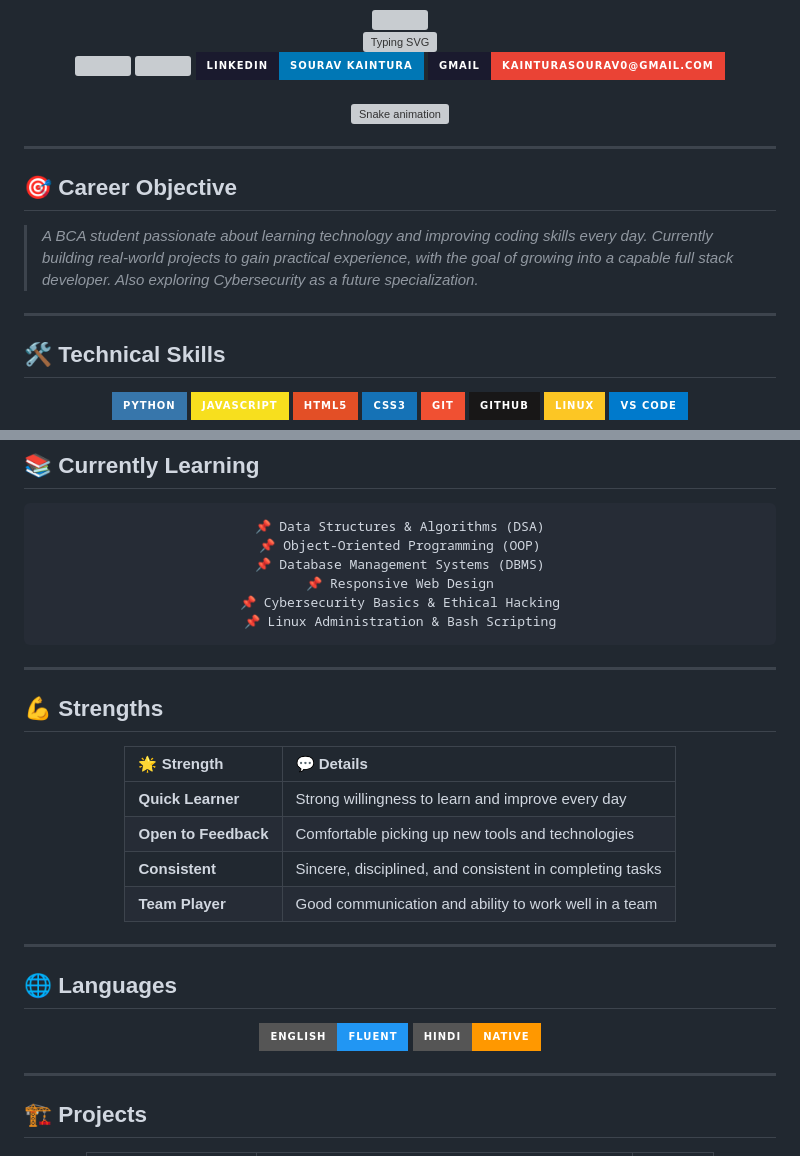
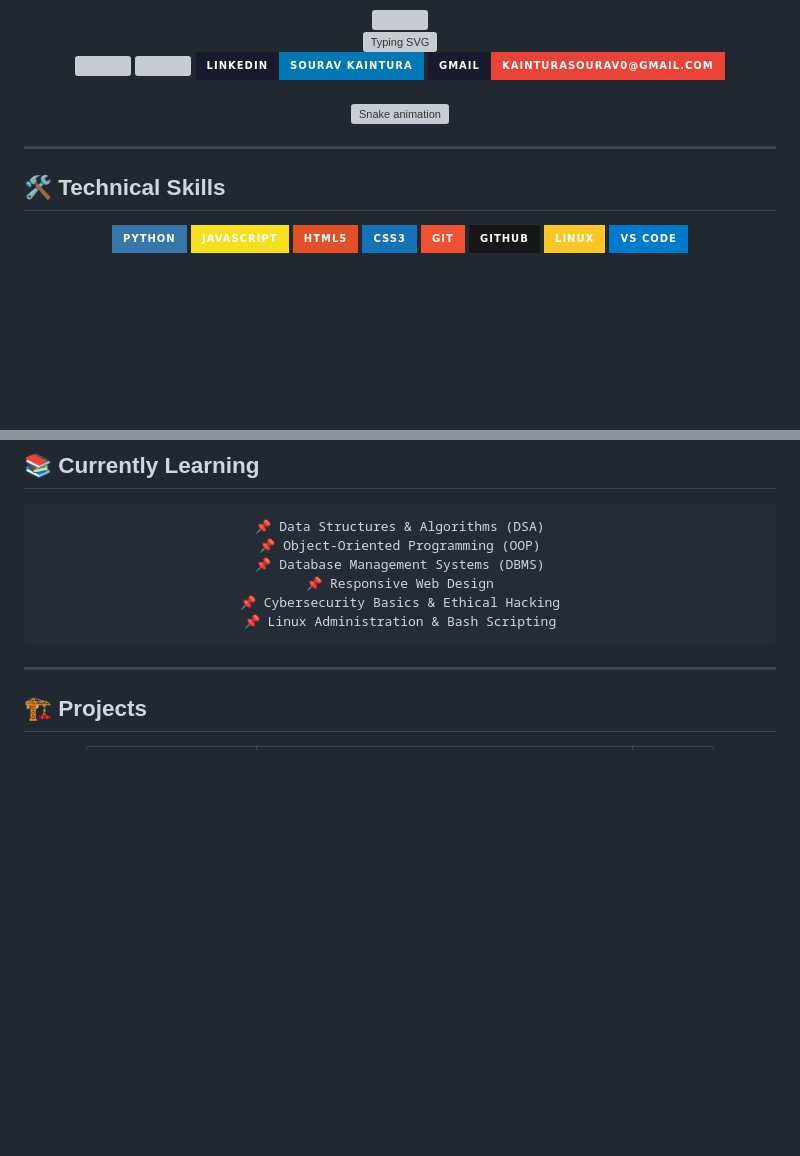
Before and after one commit to kainturasourav0-star/kainturasourav0-star, a Markdown page: README.md, 2 parts joined by grey strips. Rendered like a GitHub page; badges without logos; blank space fills up the shorter version; grey boxes are pictures that could not be loaded.

Commit message:
fix: remove languages/strengths/career-obj; add animated typing footer + wave end

````diff
--- a/README.md
+++ b/README.md
@@ -35,12 +35,6 @@
 
 ---
 
-## 🎯 Career Objective
-
-> *A BCA student passionate about learning technology and improving coding skills every day. Currently building real-world projects to gain practical experience, with the goal of growing into a capable full stack developer. Also exploring Cybersecurity as a future specialization.*
-
----
-
 ## 🛠️ Technical Skills
 
 <div align="center">
@@ -70,32 +64,6 @@
 📌 Cybersecurity Basics & Ethical Hacking
 📌 Linux Administration & Bash Scripting
 ```
-
-</div>
-
----
-
-## 💪 Strengths
-
-<div align="center">
-
-| 🌟 Strength | 💬 Details |
-|:------------|:-----------|
-| **Quick Learner** | Strong willingness to learn and improve every day |
-| **Open to Feedback** | Comfortable picking up new tools and technologies |
-| **Consistent** | Sincere, disciplined, and consistent in completing tasks |
-| **Team Player** | Good communication and ability to work well in a team |
-
-</div>
-
----
-
-## 🌐 Languages
-
-<div align="center">
-
-![English](https://img.shields.io/badge/English-Fluent-2196F3?style=for-the-badge&logo=googletranslate&logoColor=white)
-![Hindi](https://img.shields.io/badge/Hindi-Native-FF9800?style=for-the-badge&logo=googletranslate&logoColor=white)
 
 </div>
 
````
Also changed, not shown: other parts of README.md (+6 -2 lines).
